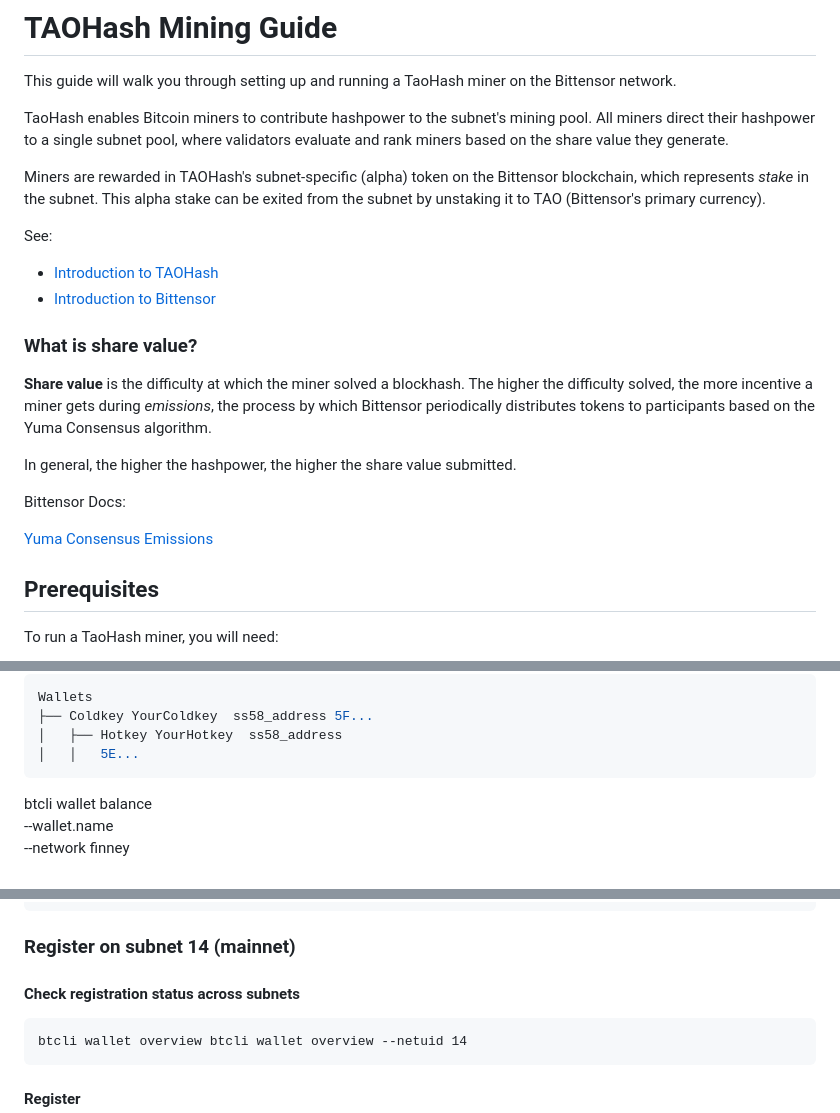
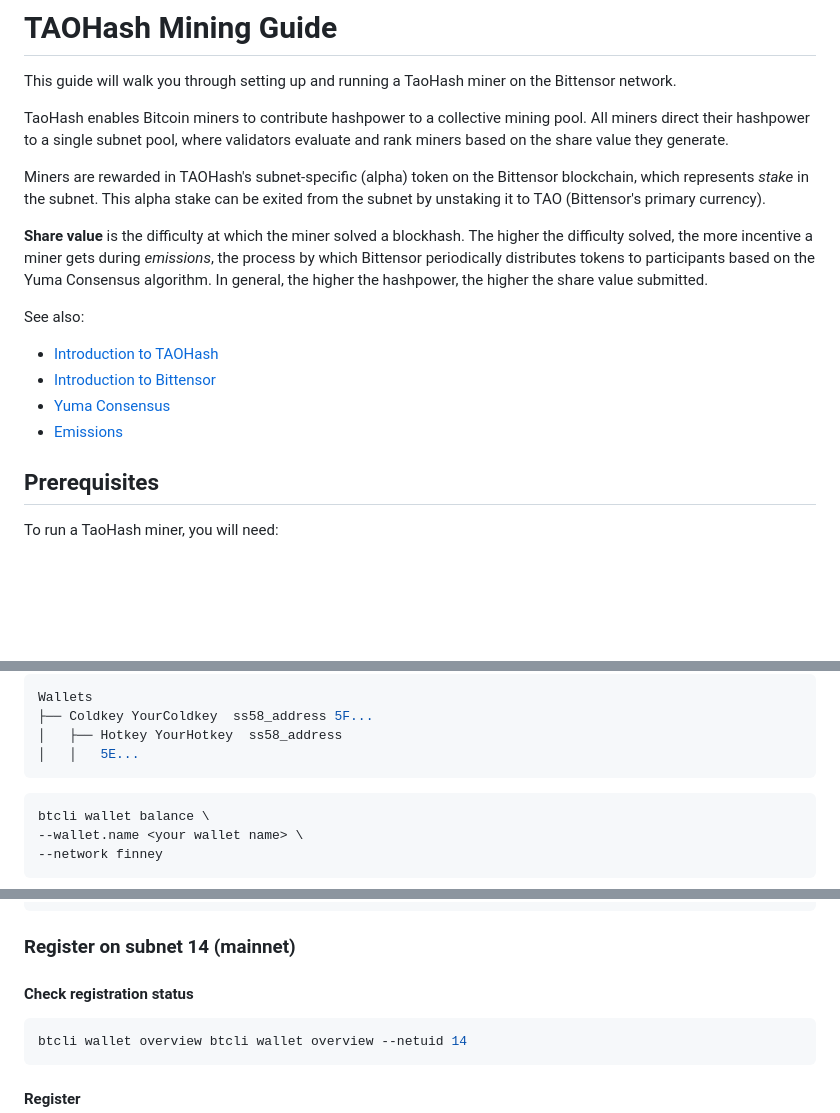
Before and after one commit to latent-to/taohash, a Markdown page: docs/running_miner.md, 3 parts joined by grey strips. Rendered like a GitHub page; blank space fills up the shorter version.

````diff
--- a/docs/running_miner.md
+++ b/docs/running_miner.md
@@ -2,25 +2,18 @@
 
 This guide will walk you through setting up and running a TaoHash miner on the Bittensor network.
 
-TaoHash enables Bitcoin miners to contribute hashpower to the subnet's mining pool. All miners direct their hashpower to a single subnet pool, where validators evaluate and rank miners based on the share value they generate.
+TaoHash enables Bitcoin miners to contribute hashpower to a collective mining pool. All miners direct their hashpower to a single subnet pool, where validators evaluate and rank miners based on the share value they generate.
 
 Miners are rewarded in TAOHash's subnet-specific (alpha) token on the Bittensor blockchain, which represents *stake* in the subnet. This alpha stake can be exited from the subnet by unstaking it to TAO (Bittensor's primary currency).
 
-See:
+**Share value** is the difficulty at which the miner solved a blockhash. The higher the difficulty solved, the more incentive a miner gets during *emissions*, the process by which Bittensor periodically distributes tokens to participants based on the Yuma Consensus algorithm. In general, the higher the hashpower, the higher the share value submitted.
 
-- [Introduction to TAOHash](./README.md)
+See also:
+
+- [Introduction to TAOHash](../README.md)
 - [Introduction to Bittensor](https://docs.learnbittensor.org/learn/introduction)
-
-### What is share value?
-
-**Share value** is the difficulty at which the miner solved a blockhash. The higher the difficulty solved, the more incentive a miner gets during *emissions*, the process by which Bittensor periodically distributes tokens to participants based on the Yuma Consensus algorithm.
-
-In general, the higher the hashpower, the higher the share value submitted.
-
-Bittensor Docs:
-
-[Yuma Consensus](https://docs.learnbittensor.org/yuma-consensus/)
-[Emissions](https://docs.learnbittensor.org/emissions/)
+- [Yuma Consensus](https://docs.learnbittensor.org/yuma-consensus/)
+- [Emissions](https://docs.learnbittensor.org/emissions/)
 
 
 ## Prerequisites
@@ -57,6 +50,7 @@ Wallets
 │   │   5E...
 ```
 
+```bash
 btcli wallet balance \
 --wallet.name <your wallet name> \
 --network finney
@@ -78,9 +72,9 @@ btcli wallet balance \
 
 ### Register on subnet 14 (mainnet)
 
-#### Check registration status across subnets
+#### Check registration status
 
-```
+```bash
 btcli wallet overview btcli wallet overview --netuid 14
 ```
 
````
Also changed, not shown: README.md (+10 -3 lines), docs/running_validator.md (+12 -2 lines).
